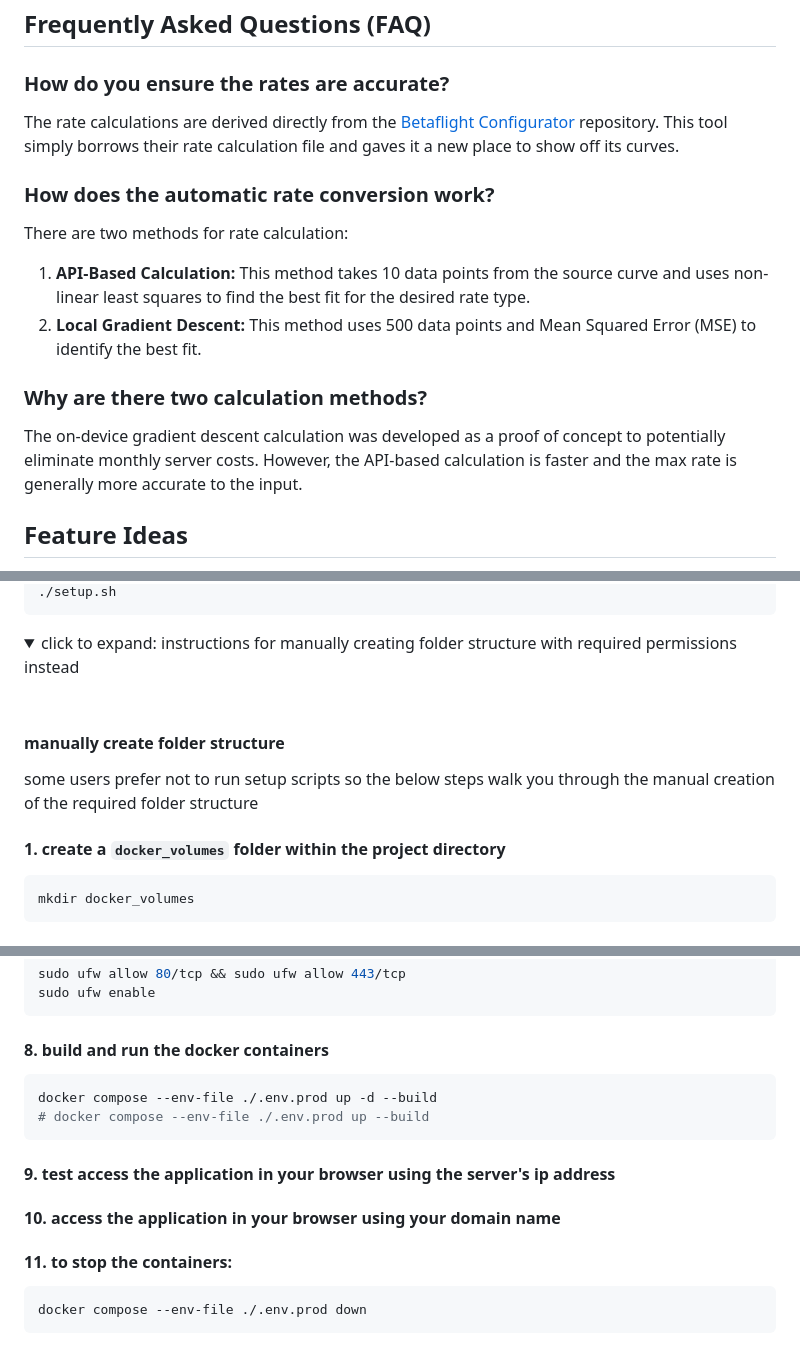
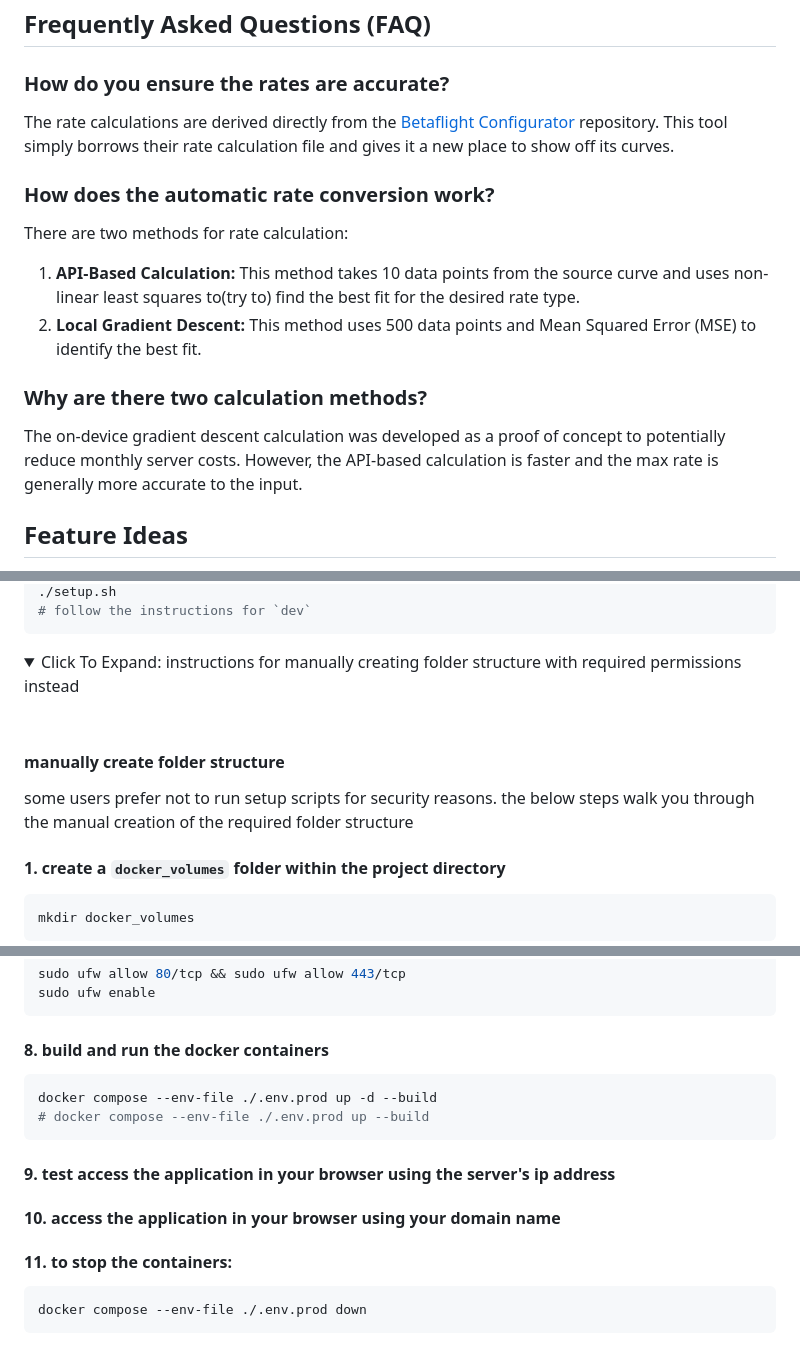
Before and after one commit to Marc-Anderson/multirotor-rate-converter, a Markdown page: README.md, 3 parts joined by grey strips. GitHub-like rendering; folded sections open.

````diff
--- a/README.md
+++ b/README.md
@@ -13,15 +13,15 @@ Users can input their own rates or the rates of popular pilots to visually compa
 ## Frequently Asked Questions (FAQ)
 
 ### How do you ensure the rates are accurate?
-The rate calculations are derived directly from the [Betaflight Configurator](https://github.com/betaflight/betaflight-configurator) repository. This tool simply borrows their rate calculation file and gaves it a new place to show off its curves.
+The rate calculations are derived directly from the [Betaflight Configurator](https://github.com/betaflight/betaflight-configurator) repository. This tool simply borrows their rate calculation file and gives it a new place to show off its curves.
 
 ### How does the automatic rate conversion work?
 There are two methods for rate calculation:
-1. **API-Based Calculation:** This method takes 10 data points from the source curve and uses non-linear least squares to find the best fit for the desired rate type.
+1. **API-Based Calculation:** This method takes 10 data points from the source curve and uses non-linear least squares to(try to) find the best fit for the desired rate type.
 2. **Local Gradient Descent:** This method uses 500 data points and Mean Squared Error (MSE) to identify the best fit.
 
 ### Why are there two calculation methods?
-The on-device gradient descent calculation was developed as a proof of concept to potentially eliminate monthly server costs. However, the API-based calculation is faster and the max rate is generally more accurate to the input.
+The on-device gradient descent calculation was developed as a proof of concept to potentially reduce monthly server costs. However, the API-based calculation is faster and the max rate is generally more accurate to the input.
 
 ## Feature Ideas
 - Implementation of different themes.
@@ -123,14 +126,15 @@ sudo chmod +x ./setup.sh
 ./setup.sh
+# follow the instructions for `dev`
 ```
 
 <details>
 
-<summary>click to expand: instructions for manually creating folder structure with required permissions instead</summary>
+<summary>Click To Expand: instructions for manually creating folder structure with required permissions instead</summary>
 <br />
 
 #### manually create folder structure
 
-some users prefer not to run setup scripts so the below steps walk you through the manual creation of the required folder structure
+some users prefer not to run setup scripts for security reasons. the below steps walk you through the manual creation of the required folder structure
 
 #### 1. create a `docker_volumes` folder within the project directory
 ```sh
@@ -435,7 +442,7 @@ sudo ufw enable
 ```
 
 #### 8. build and run the docker containers
-```bash
+```sh
 docker compose --env-file ./.env.prod up -d --build
 # docker compose --env-file ./.env.prod up --build
 ```
@@ -445,6 +452,6 @@ docker compose --env-file ./.env.prod up -d --build
 #### 10. access the application in your browser using your domain name
 
 #### 11. to stop the containers:
-```bash
+```sh
 docker compose --env-file ./.env.prod down
 ```
````
Also changed, not shown: other parts of README.md (+29 -23 lines).
